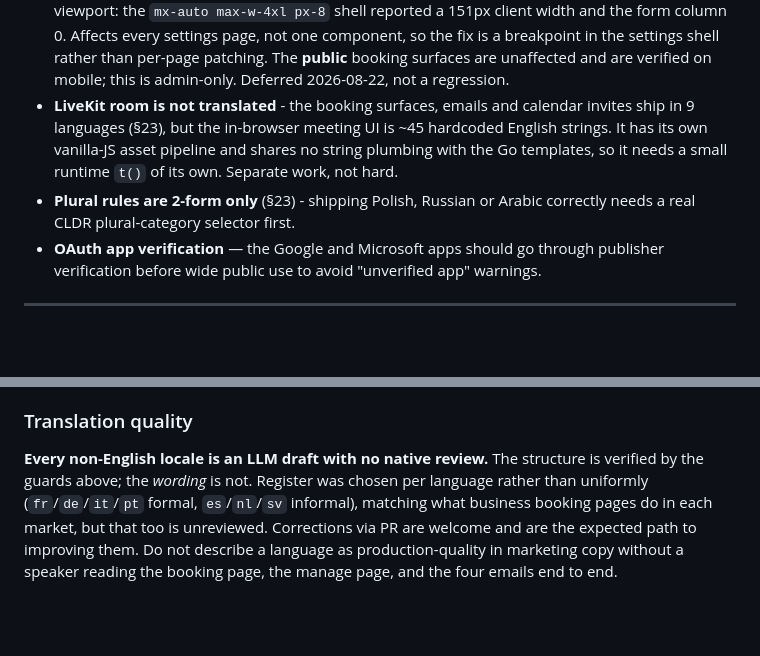
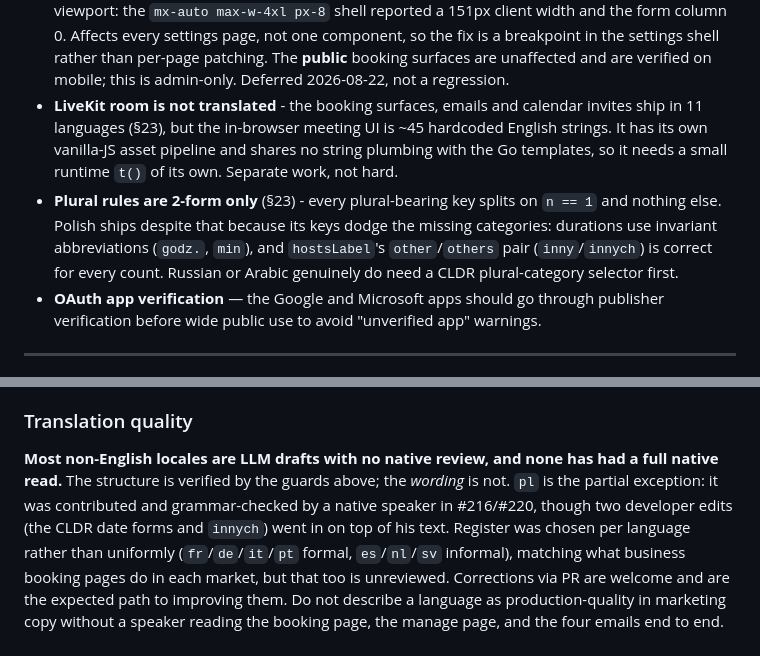
Before and after one commit to Calnode/calnode, a Markdown page: docs/ARCHITECTURE.md, 2 parts joined by grey strips. Drawn GitHub-style; blank space fills up the shorter version.

```diff
--- a/docs/ARCHITECTURE.md
+++ b/docs/ARCHITECTURE.md
@@ -987,11 +987,14 @@ Each account can set `booking_accent` in its profile. The default preserves the
   patching. The **public** booking surfaces are unaffected and are verified on mobile;
   this is admin-only. Deferred 2026-08-22, not a regression.
 - **LiveKit room is not translated** - the booking surfaces, emails and calendar invites
-  ship in 9 languages (§23), but the in-browser meeting UI is ~45 hardcoded English
+  ship in 11 languages (§23), but the in-browser meeting UI is ~45 hardcoded English
   strings. It has its own vanilla-JS asset pipeline and shares no string plumbing with
   the Go templates, so it needs a small runtime `t()` of its own. Separate work, not hard.
-- **Plural rules are 2-form only** (§23) - shipping Polish, Russian or Arabic correctly
-  needs a real CLDR plural-category selector first.
+- **Plural rules are 2-form only** (§23) - every plural-bearing key splits on `n == 1` and
+  nothing else. Polish ships despite that because its keys dodge the missing categories:
+  durations use invariant abbreviations (`godz.`, `min`), and `hostsLabel`'s
+  `other`/`others` pair (`inny`/`innych`) is correct for every count. Russian or Arabic
+  genuinely do need a CLDR plural-category selector first.
 - **OAuth app verification** — the Google and Microsoft apps should go through
   publisher verification before wide public use to avoid "unverified app" warnings.
 
@@ -1329,8 +1332,11 @@ Two traps:
 
 ### Translation quality
 
-**Every non-English locale is an LLM draft with no native review.** The structure is
-verified by the guards above; the *wording* is not. Register was chosen per language rather
+**Most non-English locales are LLM drafts with no native review, and none has had a full
+native read.** The structure is
+verified by the guards above; the *wording* is not. `pl` is the partial exception: it was
+contributed and grammar-checked by a native speaker in #216/#220, though two developer
+edits (the CLDR date forms and `innych`) went in on top of his text. Register was chosen per language rather
 than uniformly (`fr`/`de`/`it`/`pt` formal, `es`/`nl`/`sv` informal), matching what business
 booking pages do in each market, but that too is unreviewed. Corrections via PR are welcome
 and are the expected path to improving them. Do not describe a language as production-quality
```
Also changed, not shown: CONTRIBUTING.md (+5 -4 lines), README.md (+4 -3 lines).
